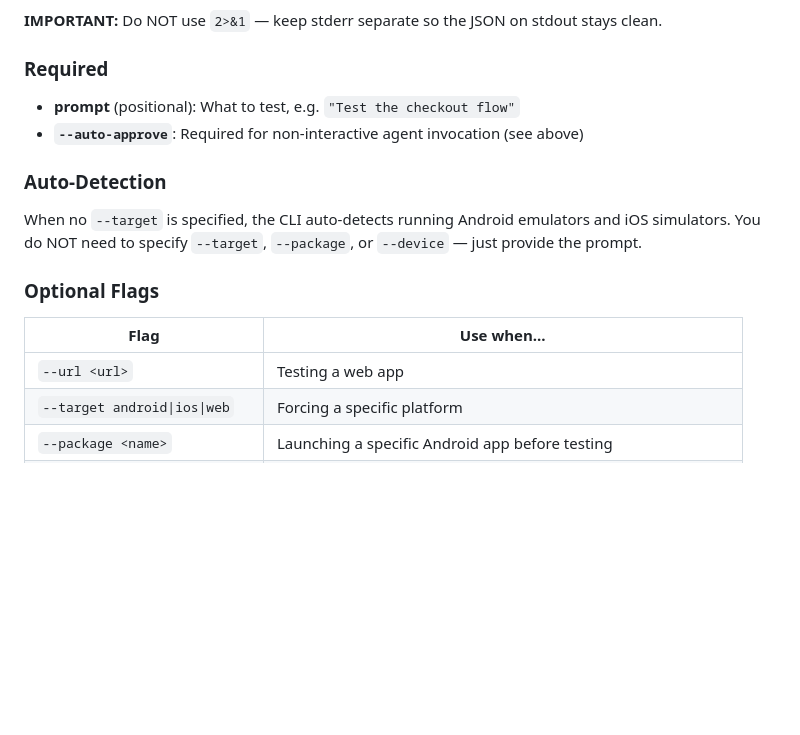
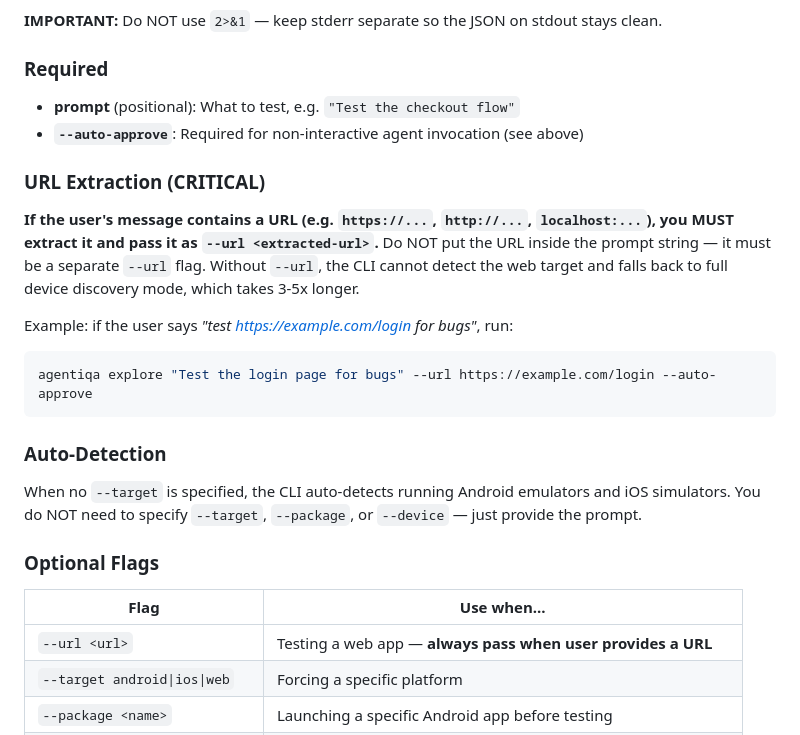
Before and after one commit to Agentiqa/agentiqa-plugin, a Markdown page: skills/agentiqa-test/SKILL.md, the part around the change. GitHub-like rendering; blank space fills up the shorter version.

Commit message:
fix(skill): ensure URLs are extracted to --url flag
Without explicit --url, the CLI falls back to device discovery mode,
taking 3-5x longer. Adds a CRITICAL section instructing the LLM to
always extract URLs from user messages into the --url flag.

Co-Authored-By: Claude Opus 4.6 (1M context) <noreply@anthropic.com>

````diff
--- a/skills/agentiqa-test/SKILL.md
+++ b/skills/agentiqa-test/SKILL.md
@@ -34,13 +34,22 @@ agentiqa explore "<prompt>" --auto-approve [flags]
 - **prompt** (positional): What to test, e.g. `"Test the checkout flow"`
 - **`--auto-approve`**: Required for non-interactive agent invocation (see above)
 
+### URL Extraction (CRITICAL)
+
+**If the user's message contains a URL (e.g. `https://...`, `http://...`, `localhost:...`), you MUST extract it and pass it as `--url <extracted-url>`.** Do NOT put the URL inside the prompt string — it must be a separate `--url` flag. Without `--url`, the CLI cannot detect the web target and falls back to full device discovery mode, which takes 3-5x longer.
+
+Example: if the user says *"test https://example.com/login for bugs"*, run:
+```bash
+agentiqa explore "Test the login page for bugs" --url https://example.com/login --auto-approve
+```
+
 ### Auto-Detection
 When no `--target` is specified, the CLI auto-detects running Android emulators and iOS simulators. You do NOT need to specify `--target`, `--package`, or `--device` — just provide the prompt.
 
 ### Optional Flags
 | Flag | Use when... |
 |------|------------|
-| `--url <url>` | Testing a web app |
+| `--url <url>` | Testing a web app — **always pass when user provides a URL** |
 | `--target android\|ios\|web` | Forcing a specific platform |
 | `--package <name>` | Launching a specific Android app before testing |
 | `--bundle-id <id>` | Launching a specific iOS app before testing |
````
